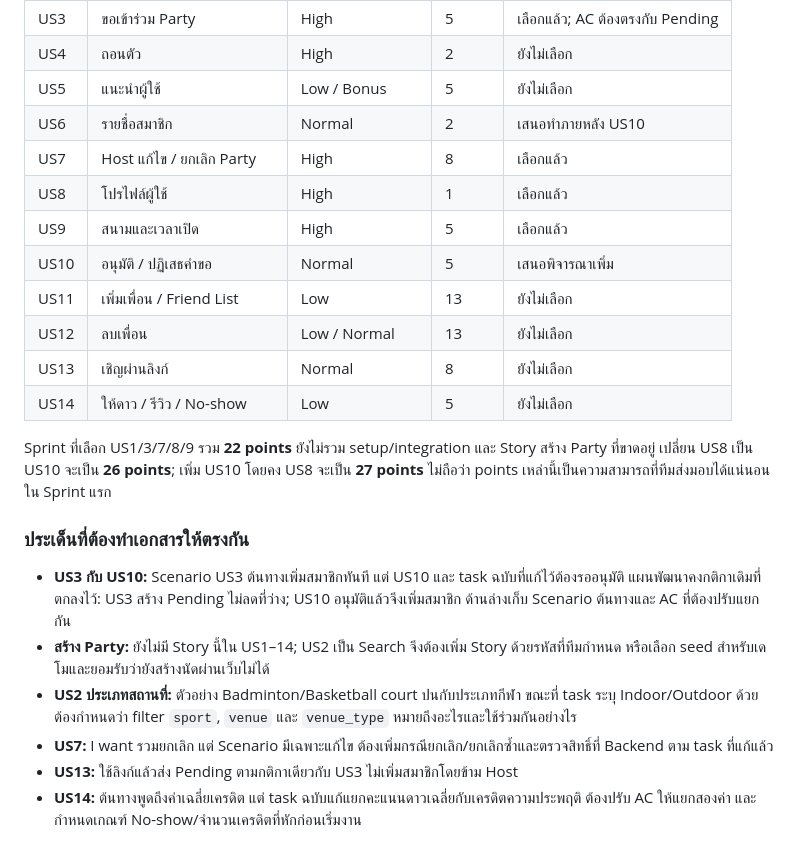
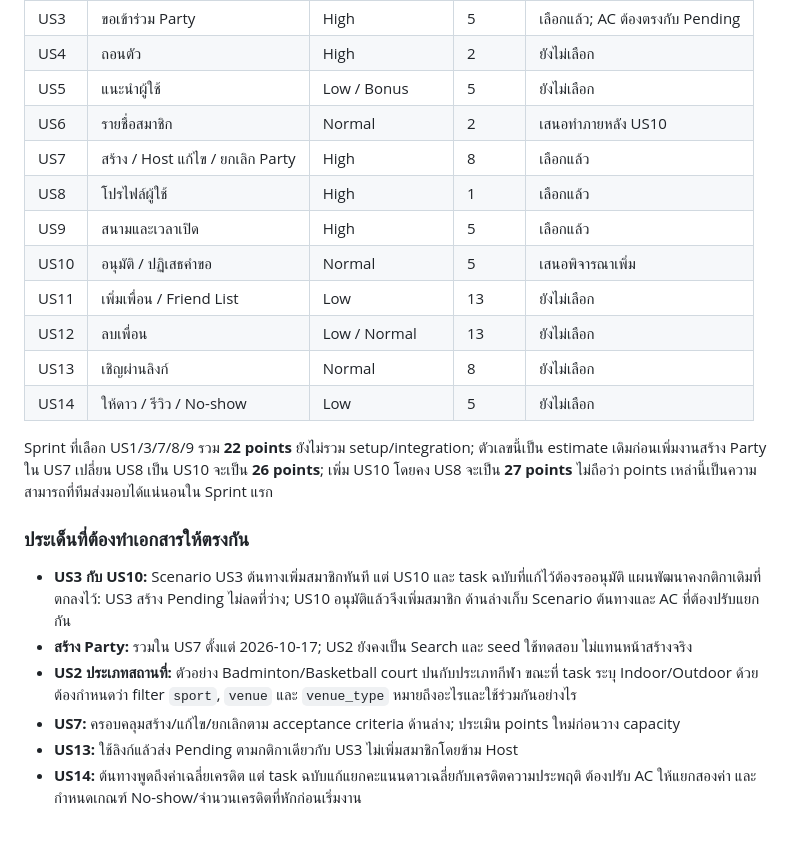
Before and after one commit to GearJP2/cs261, a Markdown page: docs/user-stories.md, the part around one of its changes. Drawn GitHub-style.

```diff
--- a/docs/user-stories.md
+++ b/docs/user-stories.md
@@ -12,7 +12,7 @@
 | US4 | ถอนตัว | High | 2 | ยังไม่เลือก |
 | US5 | แนะนำผู้ใช้ | Low / Bonus | 5 | ยังไม่เลือก |
 | US6 | รายชื่อสมาชิก | Normal | 2 | เสนอทำภายหลัง US10 |
-| US7 | Host แก้ไข / ยกเลิก Party | High | 8 | เลือกแล้ว |
+| US7 | สร้าง / Host แก้ไข / ยกเลิก Party | High | 8 | เลือกแล้ว |
 | US8 | โปรไฟล์ผู้ใช้ | High | 1 | เลือกแล้ว |
 | US9 | สนามและเวลาเปิด | High | 5 | เลือกแล้ว |
 | US10 | อนุมัติ / ปฏิเสธคำขอ | Normal | 5 | เสนอพิจารณาเพิ่ม |
@@ -21,14 +21,14 @@
 | US13 | เชิญผ่านลิงก์ | Normal | 8 | ยังไม่เลือก |
 | US14 | ให้ดาว / รีวิว / No-show | Low | 5 | ยังไม่เลือก |
 
-Sprint ที่เลือก US1/3/7/8/9 รวม **22 points** ยังไม่รวม setup/integration และ Story สร้าง Party ที่ขาดอยู่ เปลี่ยน US8 เป็น US10 จะเป็น **26 points**; เพิ่ม US10 โดยคง US8 จะเป็น **27 points** ไม่ถือว่า points เหล่านี้เป็นความสามารถที่ทีมส่งมอบได้แน่นอนใน Sprint แรก
+Sprint ที่เลือก US1/3/7/8/9 รวม **22 points** ยังไม่รวม setup/integration; ตัวเลขนี้เป็น estimate เดิมก่อนเพิ่มงานสร้าง Party ใน US7 เปลี่ยน US8 เป็น US10 จะเป็น **26 points**; เพิ่ม US10 โดยคง US8 จะเป็น **27 points** ไม่ถือว่า points เหล่านี้เป็นความสามารถที่ทีมส่งมอบได้แน่นอนใน Sprint แรก
 
 ### ประเด็นที่ต้องทำเอกสารให้ตรงกัน
 
 - **US3 กับ US10:** Scenario US3 ต้นทางเพิ่มสมาชิกทันที แต่ US10 และ task ฉบับที่แก้ไว้ต้องรออนุมัติ แผนพัฒนาคงกติกาเดิมที่ตกลงไว้: US3 สร้าง Pending ไม่ลดที่ว่าง; US10 อนุมัติแล้วจึงเพิ่มสมาชิก ด้านล่างเก็บ Scenario ต้นทางและ AC ที่ต้องปรับแยกกัน
-- **สร้าง Party:** ยังไม่มี Story นี้ใน US1–14; US2 เป็น Search จึงต้องเพิ่ม Story ด้วยรหัสที่ทีมกำหนด หรือเลือก seed สำหรับเดโมและยอมรับว่ายังสร้างนัดผ่านเว็บไม่ได้
+- **สร้าง Party:** รวมใน US7 ตั้งแต่ 2026-10-17; US2 ยังคงเป็น Search และ seed ใช้ทดสอบ ไม่แทนหน้าสร้างจริง
 - **US2 ประเภทสถานที่:** ตัวอย่าง Badminton/Basketball court ปนกับประเภทกีฬา ขณะที่ task ระบุ Indoor/Outdoor ด้วย ต้องกำหนดว่า filter `sport`, `venue` และ `venue_type` หมายถึงอะไรและใช้ร่วมกันอย่างไร
-- **US7:** I want รวมยกเลิก แต่ Scenario มีเฉพาะแก้ไข ต้องเพิ่มกรณียกเลิก/ยกเลิกซ้ำและตรวจสิทธิ์ที่ Backend ตาม task ที่แก้แล้ว
+- **US7:** ครอบคลุมสร้าง/แก้ไข/ยกเลิกตาม acceptance criteria ด้านล่าง; ประเมิน points ใหม่ก่อนวาง capacity
 - **US13:** ใช้ลิงก์แล้วส่ง Pending ตามกติกาเดียวกับ US3 ไม่เพิ่มสมาชิกโดยข้าม Host
 - **US14:** ต้นทางพูดถึงค่าเฉลี่ยเครดิต แต่ task ฉบับแก้แยกคะแนนดาวเฉลี่ยกับเครดิตความประพฤติ ต้องปรับ AC ให้แยกสองค่า และกำหนดเกณฑ์ No-show/จำนวนเครดิตที่หักก่อนเริ่มงาน
 
```
Also changed, not shown: other parts of docs/user-stories.md (+35 -17 lines).
